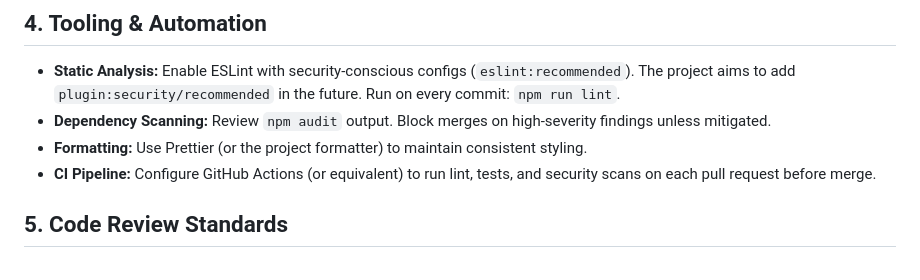
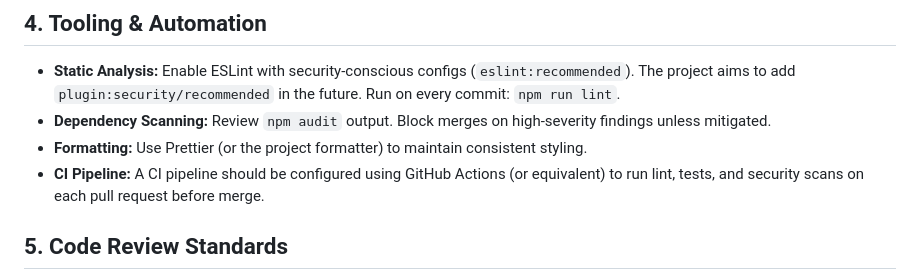
Before and after one commit to KeystoneNotary/KeystoneNotaryGroupWebsite, a Markdown page: docs/QUALITY_SAFEGUARDS.md, the part around the change. GitHub-like rendering.

Commit message:
Update docs/QUALITY_SAFEGUARDS.md
Co-authored-by: gemini-code-assist[bot] <176961590+gemini-code-assist[bot]@users.noreply.github.com>

```diff
--- a/docs/QUALITY_SAFEGUARDS.md
+++ b/docs/QUALITY_SAFEGUARDS.md
@@ -41,7 +41,7 @@ This playbook operationalizes the safety mandate for the Keystone Notary Group L
 - **Static Analysis:** Enable ESLint with security-conscious configs (`eslint:recommended`). The project aims to add `plugin:security/recommended` in the future. Run on every commit: `npm run lint`.
 - **Dependency Scanning:** Review `npm audit` output. Block merges on high-severity findings unless mitigated.
 - **Formatting:** Use Prettier (or the project formatter) to maintain consistent styling.
-- **CI Pipeline:** Configure GitHub Actions (or equivalent) to run lint, tests, and security scans on each pull request before merge.
+- **CI Pipeline:** A CI pipeline should be configured using GitHub Actions (or equivalent) to run lint, tests, and security scans on each pull request before merge.
 
 ## 5. Code Review Standards
 - Require at least one knowledgeable reviewer for every pull request.
```
